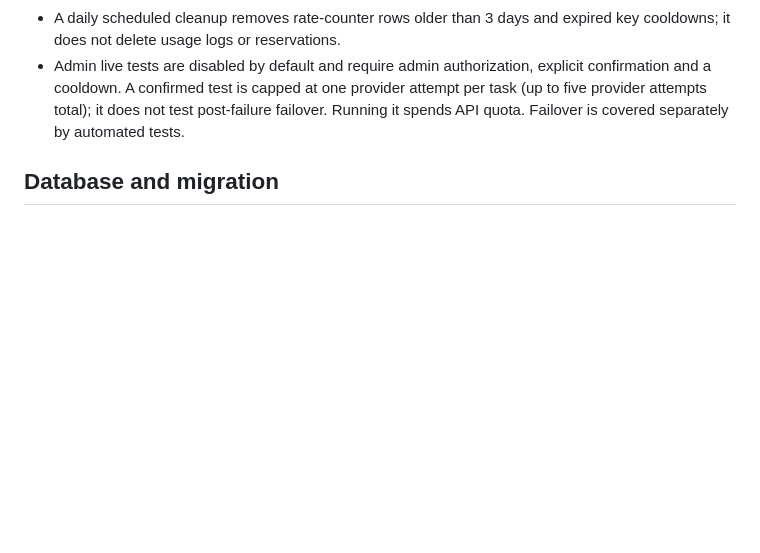
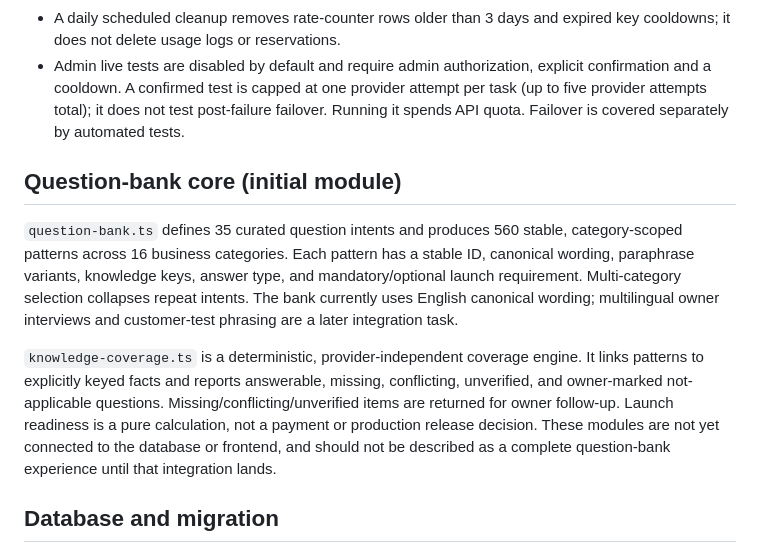
Before and after one commit to MultiGameWeb/WebsiteResumePortfolio, a Markdown page: server/chatbot-builder/README.md, the part around the change. Drawn GitHub-style; blank space fills up the shorter version.

Commit message:
Document question-bank and coverage core scope

```diff
--- a/server/chatbot-builder/README.md
+++ b/server/chatbot-builder/README.md
@@ -48,6 +48,23 @@ Five keys in one Google project do not multiply project-level quota.
   provider attempt per task (up to five provider attempts total); it does not
   test post-failure failover. Running it spends API quota. Failover is covered
   separately by automated tests.
+
+## Question-bank core (initial module)
+
+`question-bank.ts` defines 35 curated question intents and produces 560 stable,
+category-scoped patterns across 16 business categories. Each pattern has a
+stable ID, canonical wording, paraphrase variants, knowledge keys, answer type,
+and mandatory/optional launch requirement. Multi-category selection collapses
+repeat intents. The bank currently uses English canonical wording; multilingual
+owner interviews and customer-test phrasing are a later integration task.
+
+`knowledge-coverage.ts` is a deterministic, provider-independent coverage
+engine. It links patterns to explicitly keyed facts and reports answerable,
+missing, conflicting, unverified, and owner-marked not-applicable questions.
+Missing/conflicting/unverified items are returned for owner follow-up. Launch
+readiness is a pure calculation, not a payment or production release decision.
+These modules are not yet connected to the database or frontend, and should not
+be described as a complete question-bank experience until that integration lands.
 
 ## Database and migration
 
```
